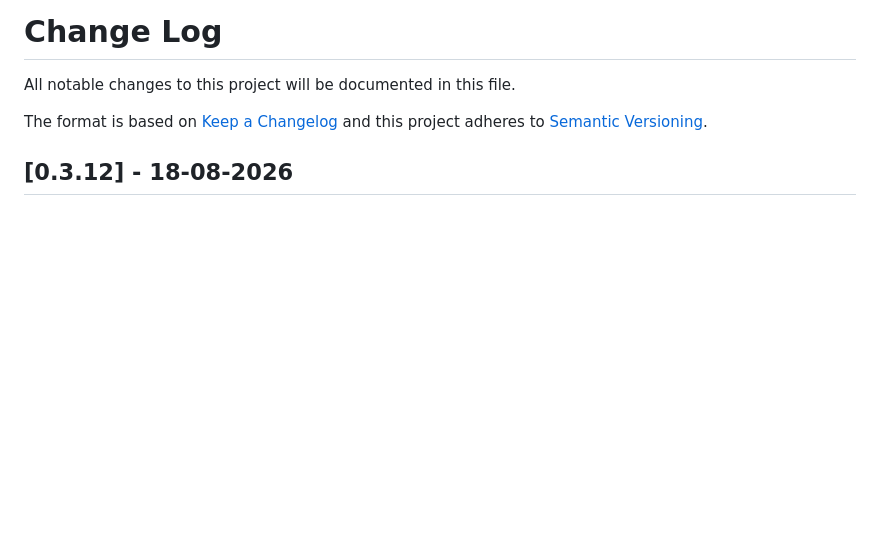
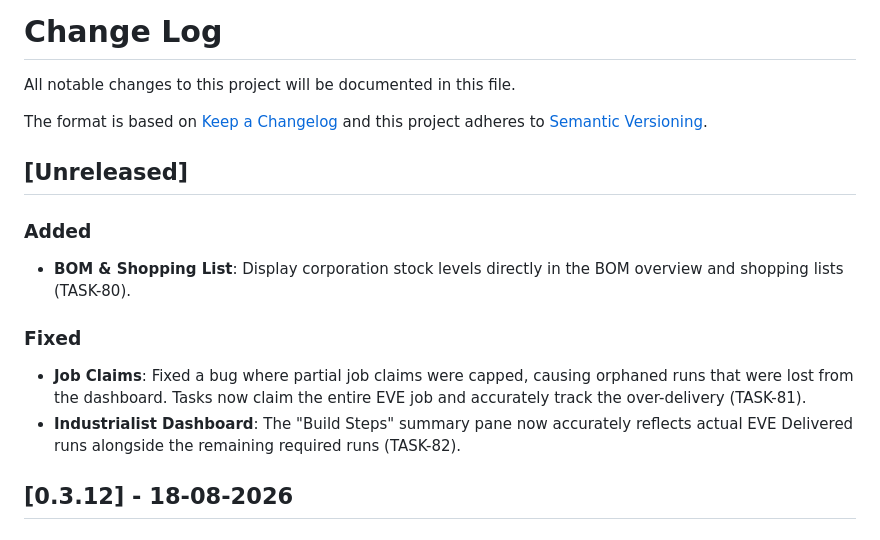
Before and after one commit to mbroekman/aa-industry, a Markdown page: CHANGELOG.md, the part around the change. Rendered like a GitHub page; blank space fills up the shorter version.

Commit message:
docs: update changelog with recent features and bugfixes

```diff
--- a/CHANGELOG.md
+++ b/CHANGELOG.md
@@ -4,6 +4,17 @@ All notable changes to this project will be documented in this file.
 
 The format is based on [Keep a Changelog](http://keepachangelog.com/)
 and this project adheres to [Semantic Versioning](http://semver.org/).
+
+## [Unreleased]
+
+### Added
+
+- **BOM & Shopping List**: Display corporation stock levels directly in the BOM overview and shopping lists (TASK-80).
+
+### Fixed
+
+- **Job Claims**: Fixed a bug where partial job claims were capped, causing orphaned runs that were lost from the dashboard. Tasks now claim the entire EVE job and accurately track the over-delivery (TASK-81).
+- **Industrialist Dashboard**: The "Build Steps" summary pane now accurately reflects actual EVE Delivered runs alongside the remaining required runs (TASK-82).
 
 ## [0.3.12] - 18-08-2026
 
```
